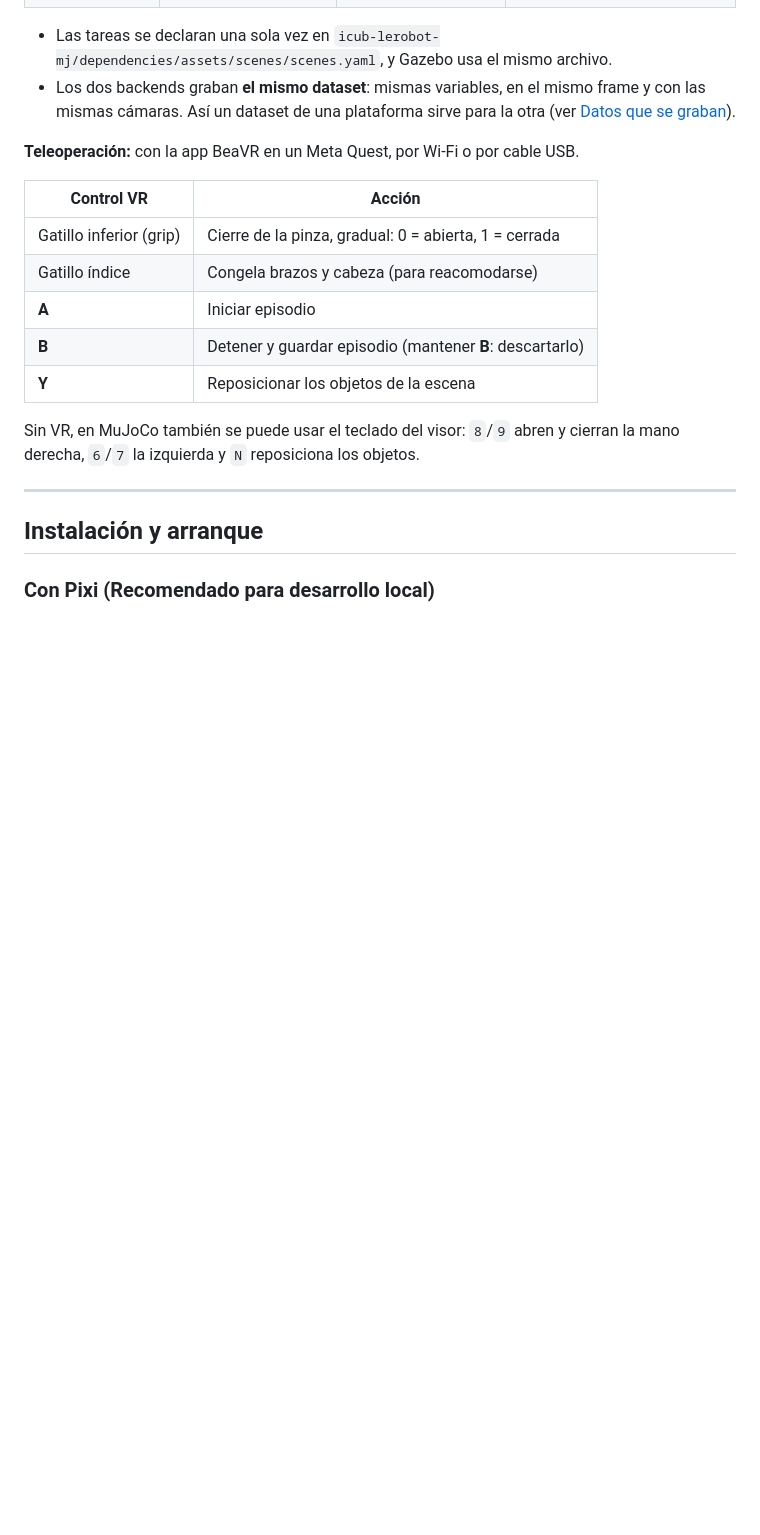
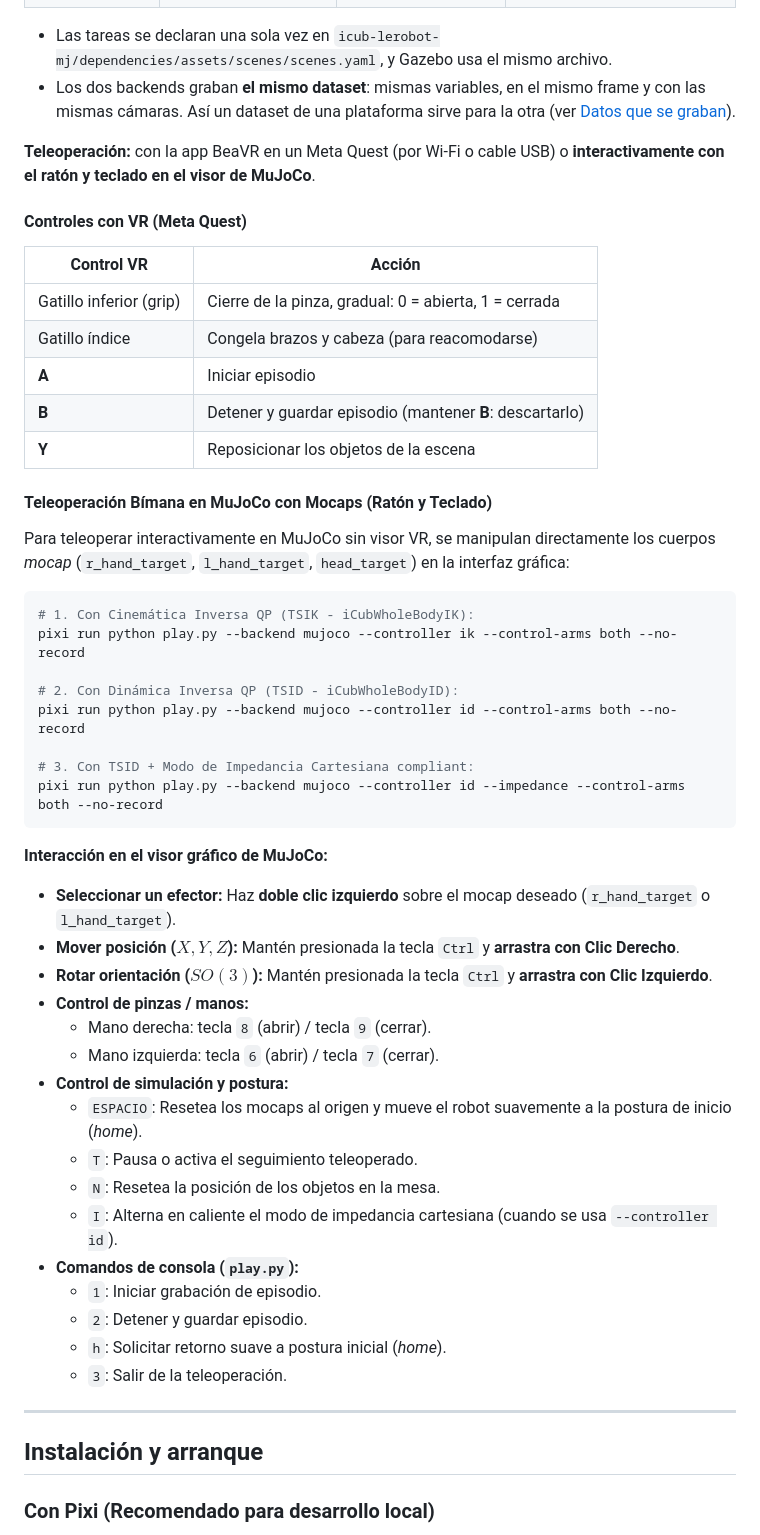
Before and after one commit to mkloviiin/PMM_Final, a Markdown page: README.es.md, the part around the change. Rendered like a GitHub page; blank space fills up the shorter version.

Commit message:
docs: add detailed CLI bimanual teleop and mocap interaction guide for MuJoCo

````diff
--- a/README.es.md
+++ b/README.es.md
@@ -36,7 +36,9 @@ realidad virtual (Meta Quest 2), con la aplicación **BeaVR** modificada.
   las mismas cámaras. Así un dataset de una plataforma sirve para la otra (ver
   [Datos que se graban](#datos-que-se-graban)).
 
-**Teleoperación:** con la app BeaVR en un Meta Quest, por Wi-Fi o por cable USB.
+**Teleoperación:** con la app BeaVR en un Meta Quest (por Wi-Fi o cable USB) o **interactivamente con el ratón y teclado en el visor de MuJoCo**.
+
+#### Controles con VR (Meta Quest)
 
 | Control VR | Acción |
 |---|---|
@@ -46,8 +48,38 @@ realidad virtual (Meta Quest 2), con la aplicación **BeaVR** modificada.
 | **B** | Detener y guardar episodio (mantener **B**: descartarlo) |
 | **Y** | Reposicionar los objetos de la escena |
 
-Sin VR, en MuJoCo también se puede usar el teclado del visor: `8`/`9` abren y cierran la
-mano derecha, `6`/`7` la izquierda y `N` reposiciona los objetos.
+#### Teleoperación Bímana en MuJoCo con Mocaps (Ratón y Teclado)
+
+Para teleoperar interactivamente en MuJoCo sin visor VR, se manipulan directamente los cuerpos *mocap* (`r_hand_target`, `l_hand_target`, `head_target`) en la interfaz gráfica:
+
+```bash
+# 1. Con Cinemática Inversa QP (TSIK - iCubWholeBodyIK):
+pixi run python play.py --backend mujoco --controller ik --control-arms both --no-record
+
+# 2. Con Dinámica Inversa QP (TSID - iCubWholeBodyID):
+pixi run python play.py --backend mujoco --controller id --control-arms both --no-record
+
+# 3. Con TSID + Modo de Impedancia Cartesiana compliant:
+pixi run python play.py --backend mujoco --controller id --impedance --control-arms both --no-record
+```
+
+**Interacción en el visor gráfico de MuJoCo:**
+- **Seleccionar un efector:** Haz **doble clic izquierdo** sobre el mocap deseado (`r_hand_target` o `l_hand_target`).
+- **Mover posición ($X, Y, Z$):** Mantén presionada la tecla `Ctrl` y **arrastra con Clic Derecho**.
+- **Rotar orientación ($SO(3)$):** Mantén presionada la tecla `Ctrl` y **arrastra con Clic Izquierdo**.
+- **Control de pinzas / manos:**
+  - Mano derecha: tecla `8` (abrir) / tecla `9` (cerrar).
+  - Mano izquierda: tecla `6` (abrir) / tecla `7` (cerrar).
+- **Control de simulación y postura:**
+  - `ESPACIO`: Resetea los mocaps al origen y mueve el robot suavemente a la postura de inicio (*home*).
+  - `T`: Pausa o activa el seguimiento teleoperado.
+  - `N`: Resetea la posición de los objetos en la mesa.
+  - `I`: Alterna en caliente el modo de impedancia cartesiana (cuando se usa `--controller id`).
+- **Comandos de consola (`play.py`):**
+  - `1`: Iniciar grabación de episodio.
+  - `2`: Detener y guardar episodio.
+  - `h`: Solicitar retorno suave a postura inicial (*home*).
+  - `3`: Salir de la teleoperación.
 
 ---
 
````
Also changed, not shown: README.md (+35 -3 lines).
